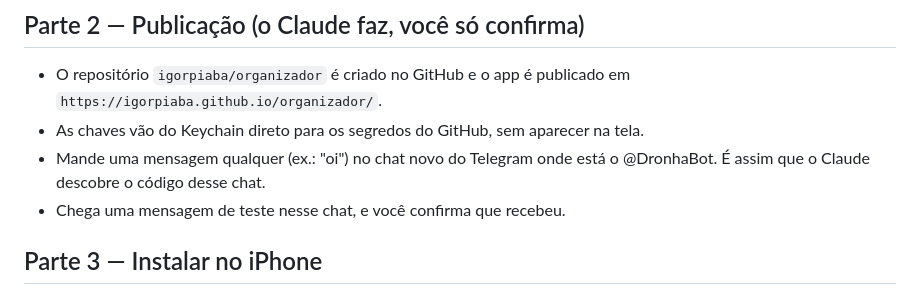
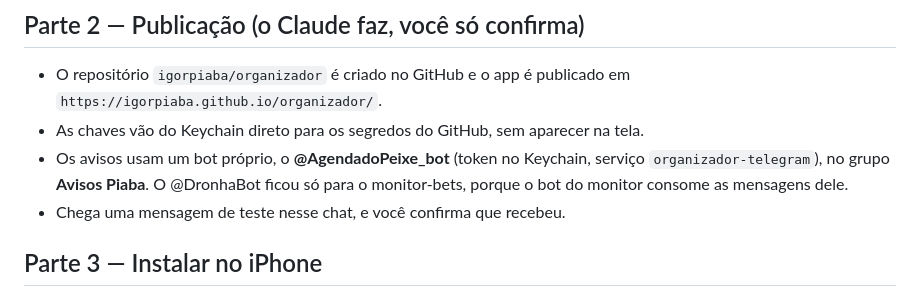
Before and after one commit to igorpiaba/organizador, a Markdown page: docs/configuracao.md, the part around the change. GitHub-like rendering.

Commit message:
docs: bot próprio do organizador (@AgendadoPeixe_bot)
Co-Authored-By: Claude Opus 5.5 <noreply@anthropic.com>

```diff
--- a/docs/configuracao.md
+++ b/docs/configuracao.md
@@ -65,7 +65,7 @@
 
 - O repositório `igorpiaba/organizador` é criado no GitHub e o app é publicado em `https://igorpiaba.github.io/organizador/`.
 - As chaves vão do Keychain direto para os segredos do GitHub, sem aparecer na tela.
-- Mande uma mensagem qualquer (ex.: "oi") no chat novo do Telegram onde está o @DronhaBot. É assim que o Claude descobre o código desse chat.
+- Os avisos usam um bot próprio, o **@AgendadoPeixe_bot** (token no Keychain, serviço `organizador-telegram`), no grupo **Avisos Piaba**. O @DronhaBot ficou só para o monitor-bets, porque o bot do monitor consome as mensagens dele.
 - Chega uma mensagem de teste nesse chat, e você confirma que recebeu.
 
 ## Parte 3 — Instalar no iPhone
```
Also changed, not shown: 1 other file.
